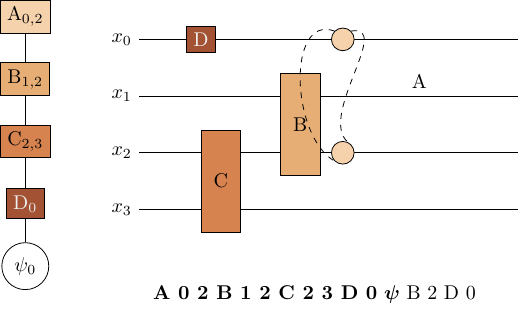
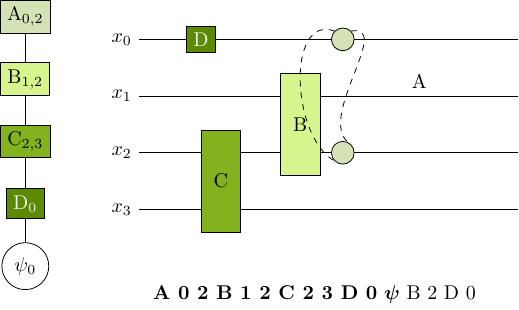
Before and after one commit to g1257/evendim, a LaTeX figure (doc/figureEvendim.tex): the whole page. Compiled offline with pdfLaTeX.

Commit message:
Figure for slide: colors again

```diff
--- a/doc/figureEvendim.tex
+++ b/doc/figureEvendim.tex
@@ -4,12 +4,12 @@
 \usetikzlibrary{shapes, arrows, chains}
 \tikzstyle{line} = [draw, -latex']
 
-% Taken from https://colorpalettes.net/color-palette-4317/
-\definecolor{pala}{HTML}{F6D2AC}
-\definecolor{palb}{HTML}{E6AE74}
-\definecolor{palc}{HTML}{D6834F}
-\definecolor{pald}{HTML}{A35233}
-\definecolor{pale}{HTML}{42281C}
+% Taken from https://colorpalettes.net/color-palette-292/
+\definecolor{pale}{HTML}{264301}
+\definecolor{pald}{HTML}{5C8A03}
+\definecolor{palc}{HTML}{82B21E}
+\definecolor{palb}{HTML}{D6F58E}
+\definecolor{pala}{HTML}{D3E3B6}
 \definecolor{mygray}{HTML}{EEEEEE}
 
 \colorlet{colora}{pala}
```
